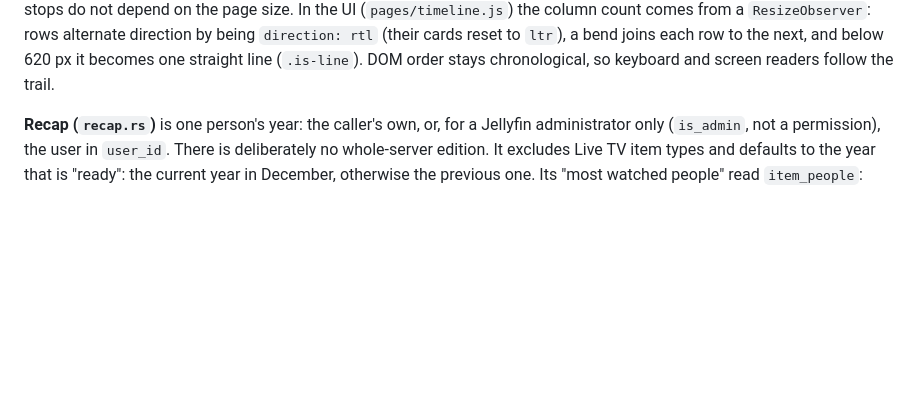
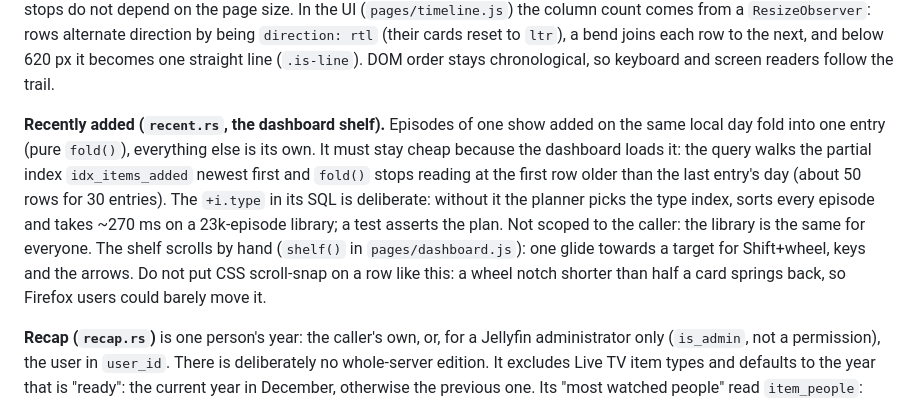
Before and after one commit to OlaYZen/finstats, a Markdown page: CLAUDE.md, the part around the change. GitHub-like rendering; blank space fills up the shorter version.

Commit message:
docs: describe recently added and why its query is shaped that way

```diff
--- a/CLAUDE.md
+++ b/CLAUDE.md
@@ -111,6 +111,14 @@ and only give out a stop once the play after it has been read, so a stop is neve
 size. In the UI (`pages/timeline.js`) the column count comes from a `ResizeObserver`: rows alternate direction by being `direction: rtl`
 (their cards reset to `ltr`), a bend joins each row to the next, and below 620 px it becomes one straight line (`.is-line`). DOM
 order stays chronological, so keyboard and screen readers follow the trail.
+
+**Recently added (`recent.rs`, the dashboard shelf).** Episodes of one show added on the same local day fold into one entry (pure
+`fold()`), everything else is its own. It must stay cheap because the dashboard loads it: the query walks the partial index
+`idx_items_added` newest first and `fold()` stops reading at the first row older than the last entry's day (about 50 rows for 30
+entries). The `+i.type` in its SQL is deliberate: without it the planner picks the type index, sorts every episode and takes ~270 ms on
+a 23k-episode library; a test asserts the plan. Not scoped to the caller: the library is the same for everyone.
+The shelf scrolls by hand (`shelf()` in `pages/dashboard.js`): one glide towards a target for Shift+wheel, keys and the arrows. Do not
+put CSS scroll-snap on a row like this: a wheel notch shorter than half a card springs back, so Firefox users could barely move it.
 
 **Recap (`recap.rs`)** is one person's year: the caller's own, or, for a Jellyfin administrator only (`is_admin`, not a
 permission), the user in `user_id`. There is deliberately no whole-server edition. It excludes Live TV item types and
```
